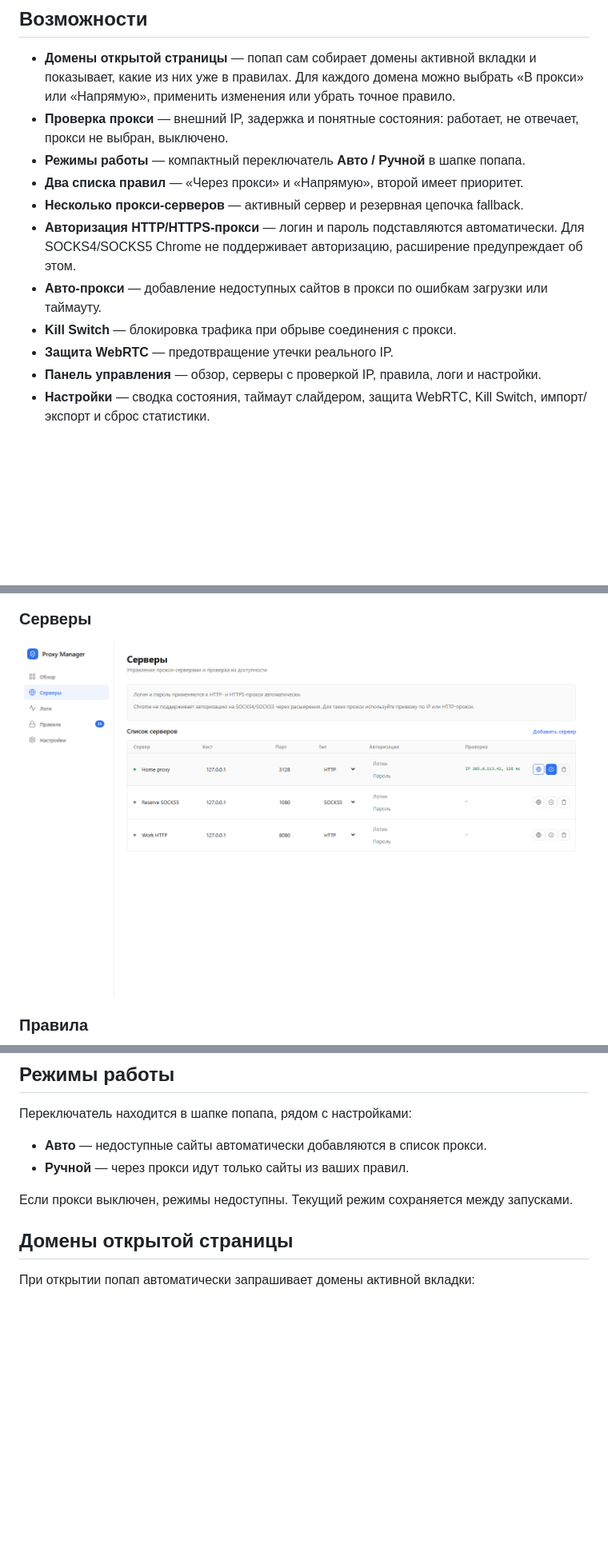
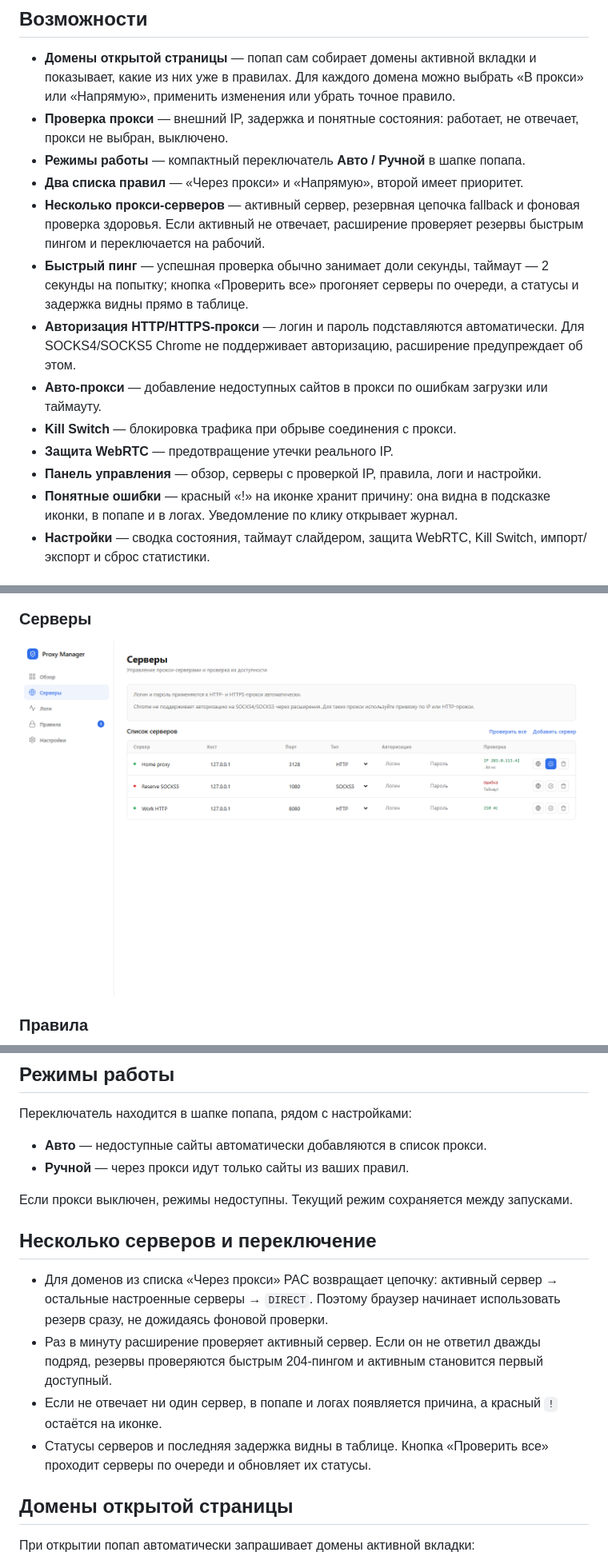
Before and after one commit to prasx/chrome-proxy-manager, a Markdown page: README.md, 3 parts joined by grey strips. Shown at 80% size. GitHub-like rendering; pictures changed too: docs/screenshots/dashboard-servers.png; blank space fills up the shorter version.

```diff
--- a/README.md
+++ b/README.md
@@ -14,12 +14,14 @@ Chrome-расширение для выборочной маршрутизаци
 - **Проверка прокси** — внешний IP, задержка и понятные состояния: работает, не отвечает, прокси не выбран, выключено.
 - **Режимы работы** — компактный переключатель **Авто / Ручной** в шапке попапа.
 - **Два списка правил** — «Через прокси» и «Напрямую», второй имеет приоритет.
-- **Несколько прокси-серверов** — активный сервер и резервная цепочка fallback.
+- **Несколько прокси-серверов** — активный сервер, резервная цепочка fallback и фоновая проверка здоровья. Если активный не отвечает, расширение проверяет резервы быстрым пингом и переключается на рабочий.
+- **Быстрый пинг** — успешная проверка обычно занимает доли секунды, таймаут — 2 секунды на попытку; кнопка «Проверить все» прогоняет серверы по очереди, а статусы и задержка видны прямо в таблице.
 - **Авторизация HTTP/HTTPS-прокси** — логин и пароль подставляются автоматически. Для SOCKS4/SOCKS5 Chrome не поддерживает авторизацию, расширение предупреждает об этом.
 - **Авто-прокси** — добавление недоступных сайтов в прокси по ошибкам загрузки или таймауту.
 - **Kill Switch** — блокировка трафика при обрыве соединения с прокси.
 - **Защита WebRTC** — предотвращение утечки реального IP.
 - **Панель управления** — обзор, серверы с проверкой IP, правила, логи и настройки.
+- **Понятные ошибки** — красный «!» на иконке хранит причину: она видна в подсказке иконки, в попапе и в логах. Уведомление по клику открывает журнал.
 - **Настройки** — сводка состояния, таймаут слайдером, защита WebRTC, Kill Switch, импорт/экспорт и сброс статистики.
 
 ## Скриншоты
@@ -94,6 +96,13 @@ SOCKS5 127.0.0.1:1080; SOCKS5 192.168.1.2:1080; DIRECT
 - **Ручной** — через прокси идут только сайты из ваших правил.
 
 Если прокси выключен, режимы недоступны. Текущий режим сохраняется между запусками.
+
+## Несколько серверов и переключение
+
+- Для доменов из списка «Через прокси» PAC возвращает цепочку: активный сервер → остальные настроенные серверы → `DIRECT`. Поэтому браузер начинает использовать резерв сразу, не дожидаясь фоновой проверки.
+- Раз в минуту расширение проверяет активный сервер. Если он не ответил дважды подряд, резервы проверяются быстрым 204-пингом и активным становится первый доступный.
+- Если не отвечает ни один сервер, в попапе и логах появляется причина, а красный `!` остаётся на иконке.
+- Статусы серверов и последняя задержка видны в таблице. Кнопка «Проверить все» проходит серверы по очереди и обновляет их статусы.
 
 ## Домены открытой страницы
 
```
Also changed, not shown: 9 other files.
